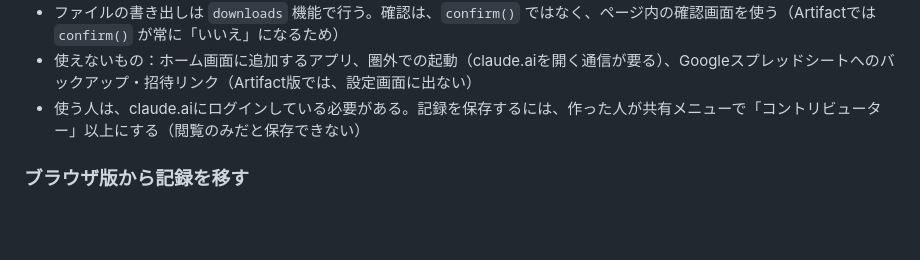
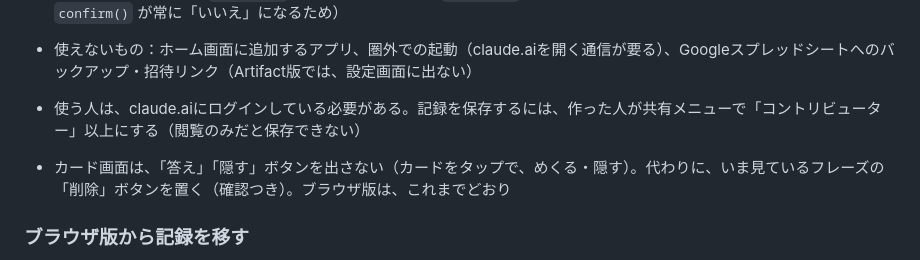
Before and after one commit to mymtyshr/thai-flashcards, a Markdown page: README.md, the part around the change. Rendered like a GitHub page; blank space fills up the shorter version.

Commit message:
README：Artifact版のカード画面の違いを追記
Co-Authored-By: Claude Sonnet 5.5 <noreply@anthropic.com>
Claude-Session: https://claude.ai/code/session_016GFPoqUVfjBg9KtSCGtsVb

```diff
--- a/README.md
+++ b/README.md
@@ -128,6 +128,8 @@ AIが作ったタイ語は、綴り・声調・和訳が間違うことがある
 - 使えないもの：ホーム画面に追加するアプリ、圏外での起動（claude.aiを開く通信が要る）、Googleスプレッドシートへのバックアップ・招待リンク（Artifact版では、設定画面に出ない）
 - 使う人は、claude.aiにログインしている必要がある。記録を保存するには、作った人が共有メニューで「コントリビューター」以上にする（閲覧のみだと保存できない）
 
+- カード画面は、「答え」「隠す」ボタンを出さない（カードをタップで、めくる・隠す）。代わりに、いま見ているフレーズの「削除」ボタンを置く（確認つき）。ブラウザ版は、これまでどおり
+
 ### ブラウザ版から記録を移す
 1. ブラウザ版の設定 →「JSONをクリップボードにコピー」
 2. Artifact版を開き、最初の画面で話し手を選ぶ
```
